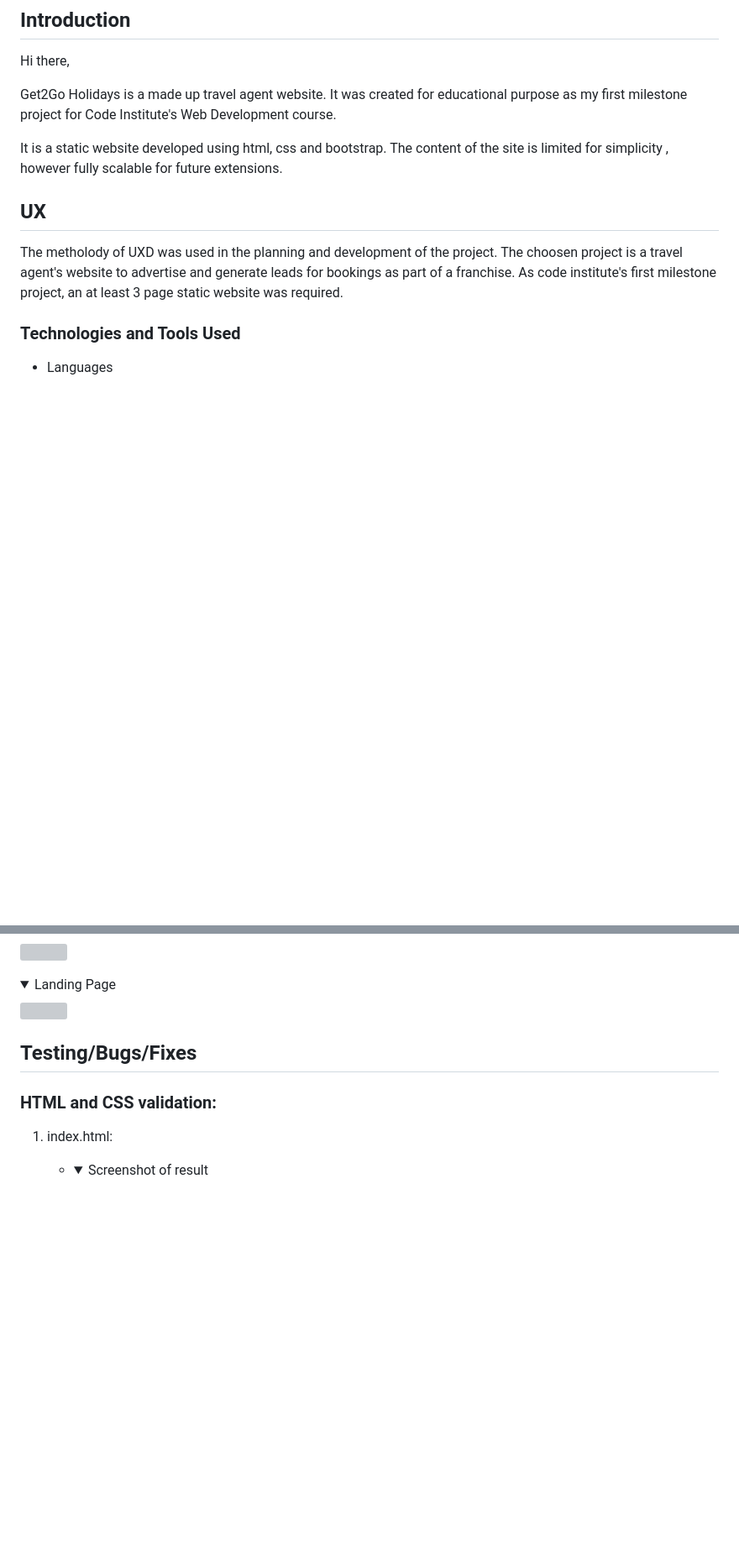
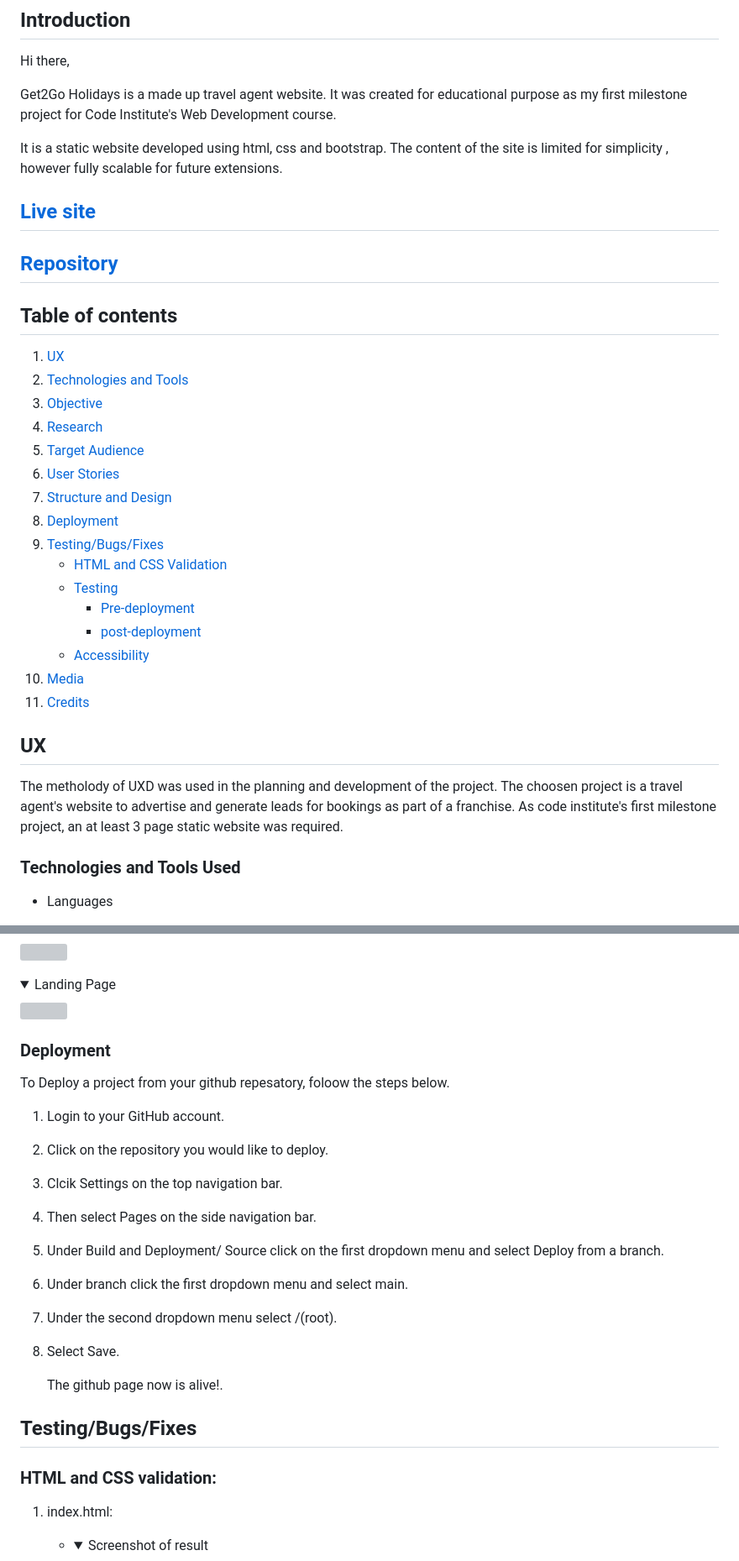
Before and after one commit to ZoltanSzarvas0209/mp1_get2go_holidays, a Markdown page: README.md, 2 parts joined by grey strips. Shown: that part at 84% size. Rendered like a GitHub page; folded sections open; blank space fills up the shorter version; grey boxes are pictures that could not be loaded.

Commit message:
Update README.md
README.md add table of Content and Deployment steps

```diff
--- a/README.md
+++ b/README.md
@@ -11,14 +11,36 @@ Get2Go Holidays is a made up travel agent website. It was created for educationa
 
 It is a static website developed using html, css and bootstrap. The content of the site is limited for simplicity , however fully scalable for future extensions.
 
+## **[Live site](https://zoltanszarvas0209.github.io/mp1_get2go_holidays/)**
+
+## **[Repository](https://github.com/ZoltanSzarvas0209/mp1_get2go_holidays.git)**
+
+## Table of contents
+
+ 1. [ UX ](#ux)
+ 2. [ Technologies and Tools ](#technologies)
+ 3. [ Objective ](#objective)
+ 4. [ Research ](#research)
+ 5. [ Target Audience ](#audience)
+ 6. [ User Stories ](#user)
+ 7. [ Structure and Design ](#design)
+ 8. [ Deployment ](#deployment)
+ 9. [ Testing/Bugs/Fixes ](#testing)
+     - [ HTML and CSS Validation](#htmlandcss)
+     - [ Testing ](#alltesting)
+          - [ Pre-deployment ](#predeployment)
+          - [ post-deployment ](#postdeployment)
+     - [ Accessibility ](#access)
+ 11. [ Media ](#media)
+ 12. [ Credits ](#credit)
 
 
-## UX
+## UX <a name="ux"></a>
 
 The metholody of UXD was used in the planning and development of the project.
 The choosen project is a travel agent's website to advertise and generate leads for bookings as part of a franchise. As code institute's first milestone project, an at least 3 page static website was required.
 
-### Technologies and Tools Used
+### Technologies and Tools Used <a name="technologies"></a>
 
 * Languages
 
@@ -146,11 +165,24 @@ Wireframes below were the original design, however the final product do feature
 <img src="assets/images/Landing PAge.png">
 </details>
 
+### Deployment <a name="deployment"></a>
 
+To Deploy a project from your github repesatory, foloow the steps below.
 
-## Testing/Bugs/Fixes
+ 1. Login to your GitHub account.
+ 2. Click on the repository you would like to deploy.
+ 3. Clcik Settings on the top navigation bar.
+ 4. Then select Pages on the side navigation bar.
+ 5. Under Build and Deployment/ Source click on the first dropdown menu and select Deploy from a branch.
+ 6. Under branch click the first dropdown menu and select main.
+ 7. Under the second dropdown menu select /(root).
+ 8. Select Save.
 
-### HTML and CSS validation:
+    The github page now is alive!.
+
+## Testing/Bugs/Fixes <a name="testing"></a>
+
+### HTML and CSS validation: <a name="htmlandcss"></a>
 
 1. index.html:
     - <details><summary> Screenshot of result</summary>
```
Also changed, not shown: other parts of README.md (+11 -14 lines).
